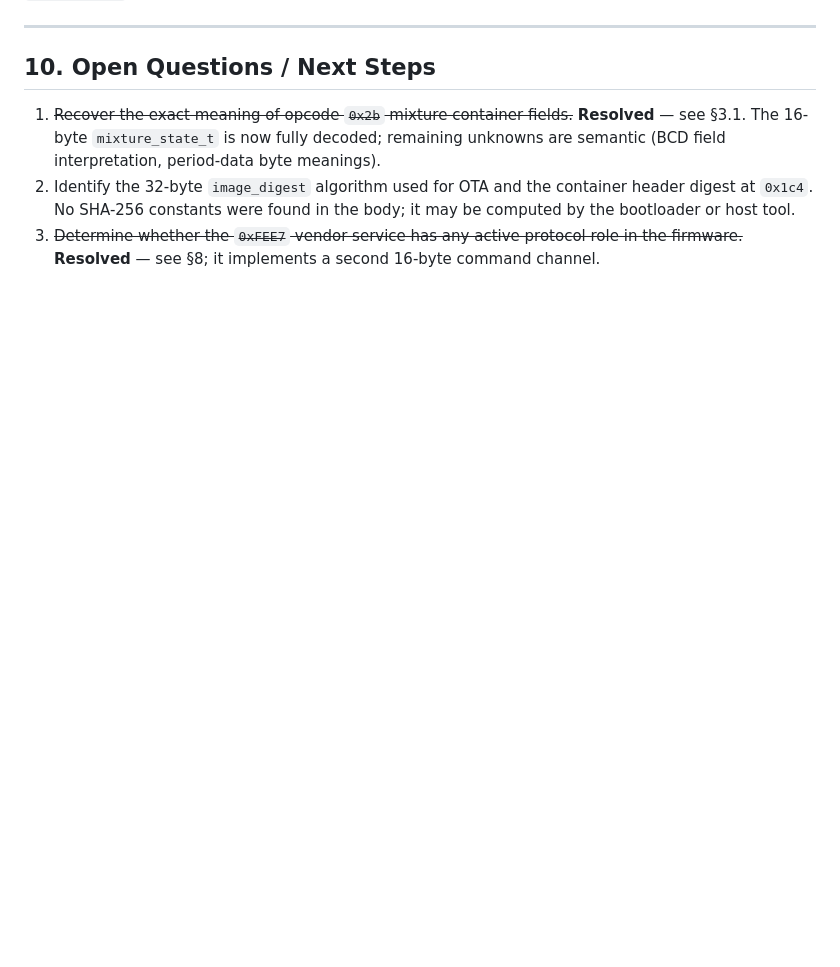
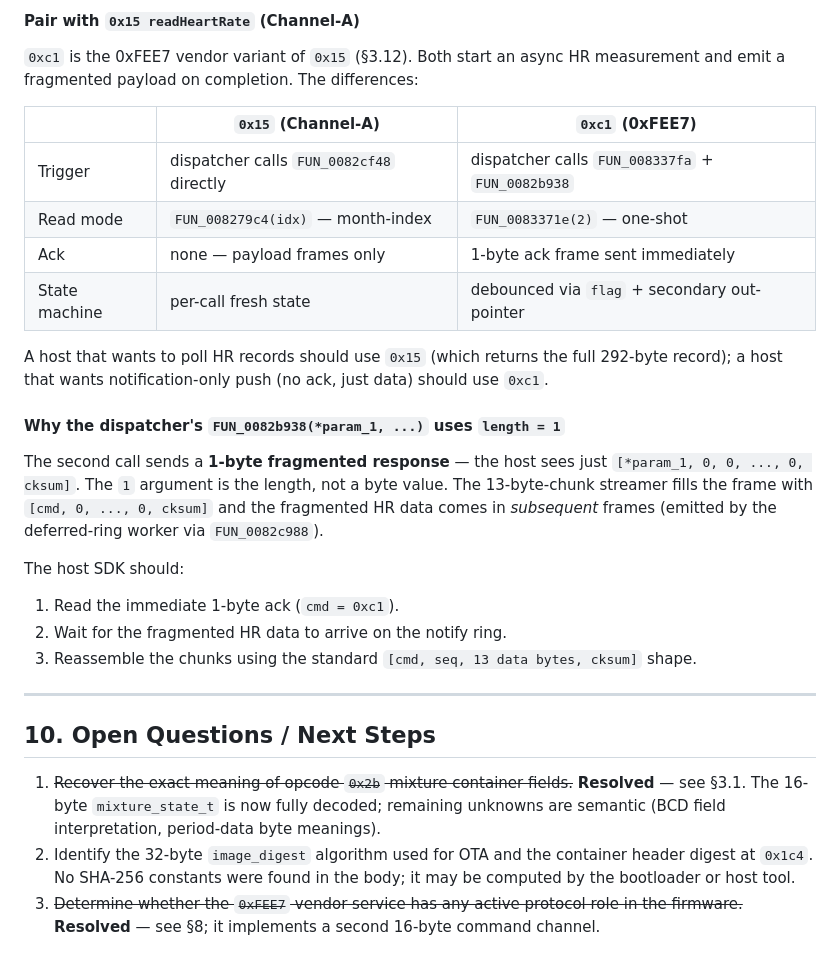
Before and after one commit to denysvitali/openwatch, a Markdown page: firmwares/GHIDRA_DECOMPILATION.md, the part around one of its changes. Rendered like a GitHub page; blank space fills up the shorter version.

```diff
--- a/firmwares/GHIDRA_DECOMPILATION.md
+++ b/firmwares/GHIDRA_DECOMPILATION.md
@@ -4111,3 +4205,37 @@ indirection through `FUN_0082be64`.
+#### Pair with `0x15 readHeartRate` (Channel-A)
+
+`0xc1` is the 0xFEE7 vendor variant of `0x15` (§3.12). Both
+start an async HR measurement and emit a fragmented payload
+on completion. The differences:
+
+| | `0x15` (Channel-A) | `0xc1` (0xFEE7) |
+|---|---|---|
+| Trigger | dispatcher calls `FUN_0082cf48` directly | dispatcher calls `FUN_008337fa` + `FUN_0082b938` |
+| Read mode | `FUN_008279c4(idx)` — month-index | `FUN_0083371e(2)` — one-shot |
+| Ack | none — payload frames only | 1-byte ack frame sent immediately |
+| State machine | per-call fresh state | debounced via `flag` + secondary out-pointer |
+
+A host that wants to poll HR records should use `0x15` (which
+returns the full 292-byte record); a host that wants
+notification-only push (no ack, just data) should use
+`0xc1`.
+
+#### Why the dispatcher's `FUN_0082b938(*param_1, ...)` uses `length = 1`
+
+The second call sends a **1-byte fragmented response** — the
+host sees just `[*param_1, 0, 0, ..., 0, cksum]`. The `1`
+argument is the length, not a byte value. The 13-byte-chunk
+streamer fills the frame with `[cmd, 0, ..., 0, cksum]` and
+the fragmented HR data comes in *subsequent* frames
+(emitted by the deferred-ring worker via `FUN_0082c988`).
+
+The host SDK should:
+1. Read the immediate 1-byte ack (`cmd = 0xc1`).
+2. Wait for the fragmented HR data to arrive on the
+   notify ring.
+3. Reassemble the chunks using the standard
+   `[cmd, seq, 13 data bytes, cksum]` shape.
+
 ---
 
 ## 10. Open Questions / Next Steps
```
Also changed, not shown: other parts of firmwares/GHIDRA_DECOMPILATION.md (+94 -0 lines).
